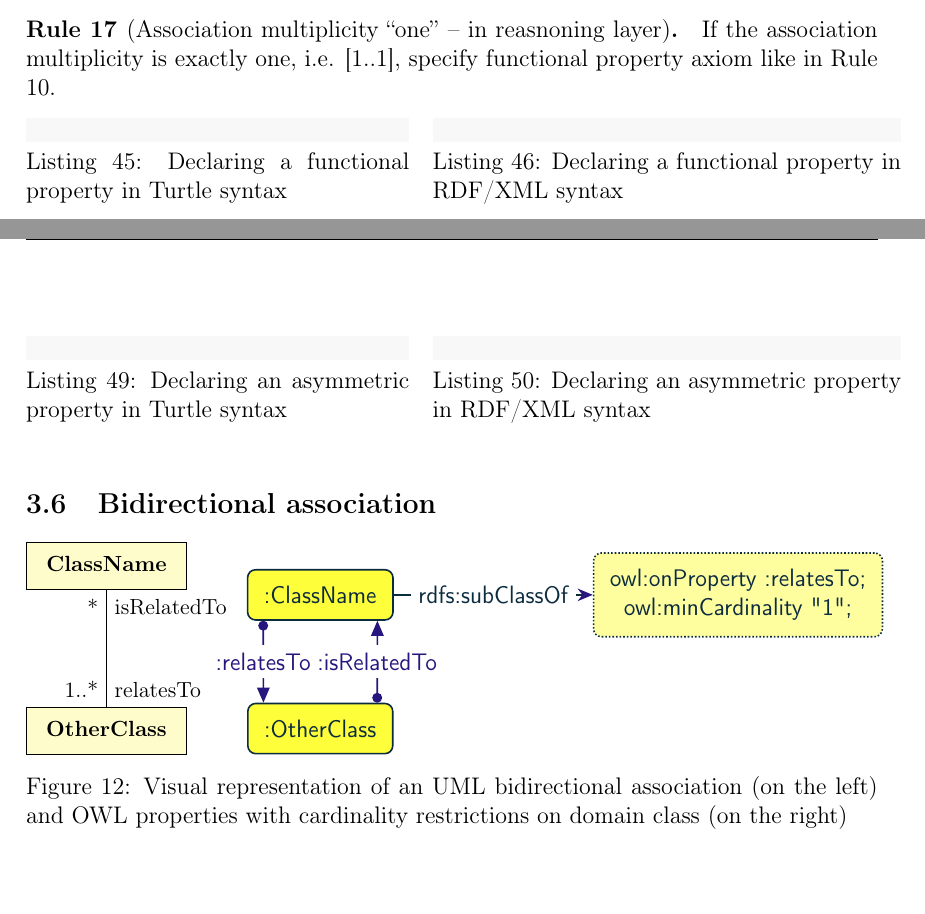
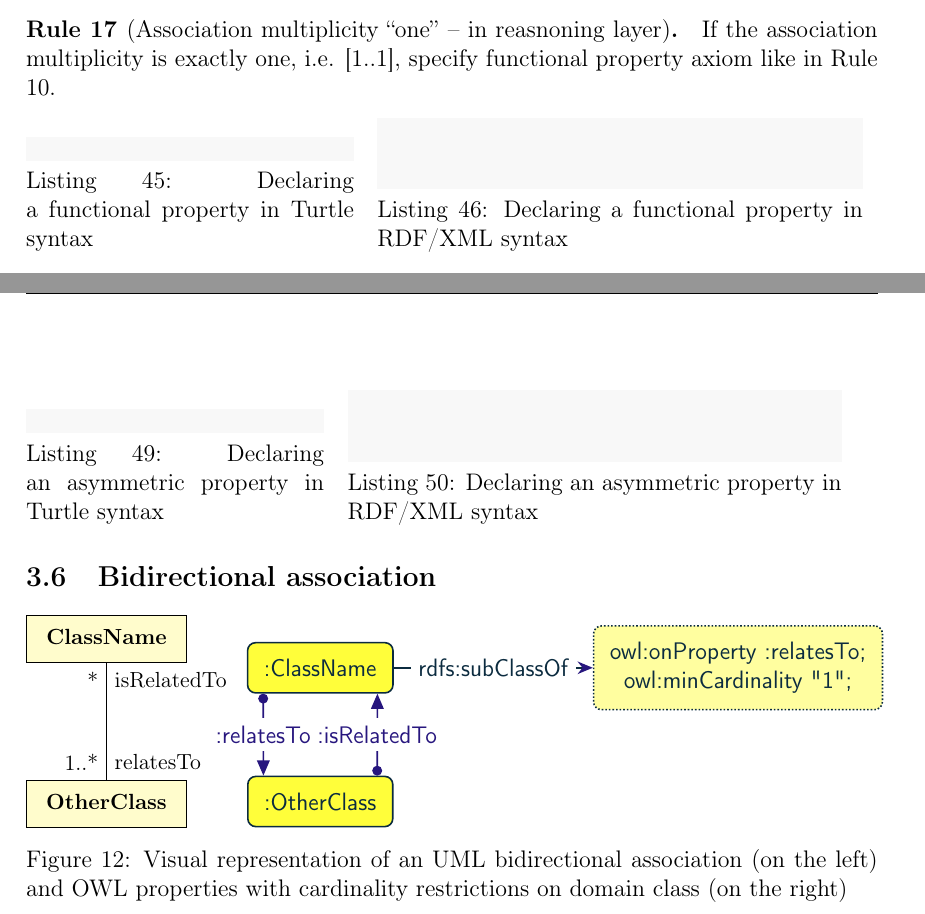
Before and after one commit to OP-TED/model2owl, a LaTeX document (doc/uml2owl-transformation/main.tex, which reads doc/uml2owl-transformation/content/transformation-rules2.tex): two parts of pages 23 and 25 of 38, joined at a grey line, cut so that both start at the same text. Compiled offline with pdfLaTeX.

Commit message:
package for delivery D

```diff
--- a/doc/uml2owl-transformation/content/transformation-rules2.tex
+++ b/doc/uml2owl-transformation/content/transformation-rules2.tex
@@ -253,15 +253,17 @@ specification \citep{uml2.5}, the association end names are not obligatory. Howe
 \end{trule}
 
 \vspace{-\parskip}
-\begin{minipage}[b]{.45\textwidth}
+\begin{minipage}[b]{.385\textwidth}
 \begin{lstlisting}[language=Turtle, caption={Declaring a functional property in Turtle syntax}, captionpos=b]
 :relatesTo a owl:FunctionalProperty .
 \end{lstlisting}
 \end{minipage}% <---------------- Note the use of "%"
 \quad\vspace{-\parskip}
-\begin{minipage}[b]{.55\textwidth}
+\begin{minipage}[b]{.57\textwidth}
 \begin{lstlisting}[language=RDF/XML, caption={Declaring a functional property in RDF/XML syntax}, captionpos=b]
-<owl:FunctionalProperty rdf:about="http://base.uri/relatesTo"/>
+<rdf:Description rdf:about="http://base.uri/relatesTo">
+  <rdf:type rdf:resource="http://...owl#FunctionalProperty"/>
+</rdf:Description>
 \end{lstlisting}
 \end{minipage}
 \vspace{-\parskip}
@@ -337,15 +339,17 @@ In case of recursive associations, that are from one class to itself, the transf
 \end{trule}
 
 \vspace{-\parskip}
-\begin{minipage}[b]{.45\textwidth}
+\begin{minipage}[b]{.35\textwidth}
 \begin{lstlisting}[language=Turtle, caption={Declaring an asymmetric property in Turtle syntax}, captionpos=b]
 :relatesTo a owl:AsymmetricProperty .
 \end{lstlisting}
 \end{minipage}% <---------------- Note the use of "%"
 \quad\vspace{-\parskip}
-\begin{minipage}[b]{.55\textwidth}
+\begin{minipage}[b]{.58\textwidth}
 \begin{lstlisting}[language=RDF/XML, caption={Declaring an asymmetric property in RDF/XML syntax}, captionpos=b]
-<owl:AsymmetricProperty rdf:about="http://base.uri/relatesTo"/>
+<rdf:Description rdf:about="http://base.uri/relatesTo">
+  <rdf:type rdf:resource="http://...owl#AsymmetricProperty"/>
+</rdf:Description>
 \end{lstlisting}
 \end{minipage}
 \vspace{-\parskip}
```
Also changed, not shown: doc/references/references.bib (+7 -7 lines), doc/uml2owl-transformation/content/transformation-rules.tex (+5 -3 lines), doc/uml2owl-transformation/content/transformation-rules3.tex (+1 -3 lines), doc/ontology-architecture/wp1-1-ontology-architecture-2020-06-03.pdf (added), doc/uml-conventions/wp1-2-uml-conventions-2020-06-03.pdf (added), doc/uml2owl-transformation/main.pdf (added), doc/uml2owl-transformation/wp1-6-uml2owl-transformation-2020-06-03.pdf (added).
